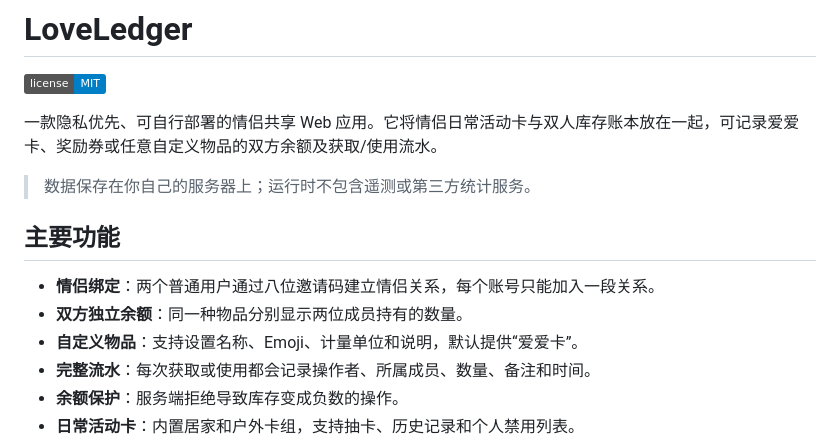
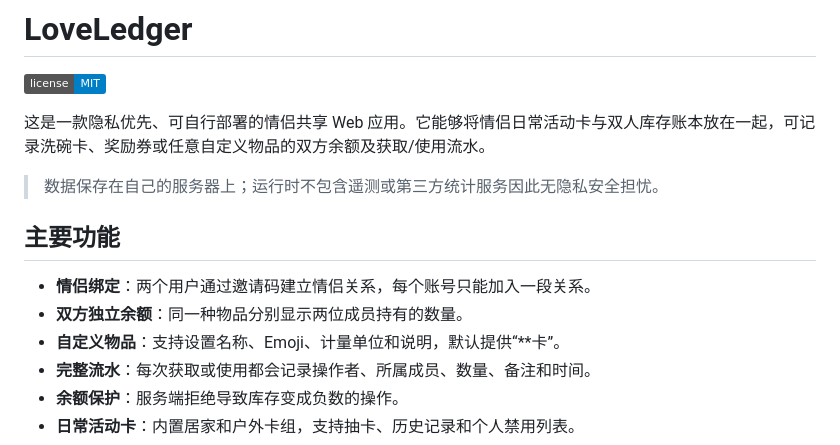
Before and after one commit to Demiannnn0417/LoveLedger-, a Markdown page: README.md, the part around the change. Drawn GitHub-style; badges without logos.

Commit message:
Revise README for improved clarity and accuracy
Updated descriptions for clarity and corrected minor phrasing issues.

```diff
--- a/README.md
+++ b/README.md
@@ -2,15 +2,15 @@
 
 [![License: MIT](https://img.shields.io/badge/license-MIT-blue.svg)](./LICENSE)
 
-一款隐私优先、可自行部署的情侣共享 Web 应用。它将情侣日常活动卡与双人库存账本放在一起，可记录爱爱卡、奖励券或任意自定义物品的双方余额及获取/使用流水。
+这是一款隐私优先、可自行部署的情侣共享 Web 应用。它能够将情侣日常活动卡与双人库存账本放在一起，可记录洗碗卡、奖励券或任意自定义物品的双方余额及获取/使用流水。
 
-> 数据保存在你自己的服务器上；运行时不包含遥测或第三方统计服务。
+> 数据保存在自己的服务器上；运行时不包含遥测或第三方统计服务因此无隐私安全担忧。
 
 ## 主要功能
 
-- **情侣绑定**：两个普通用户通过八位邀请码建立情侣关系，每个账号只能加入一段关系。
+- **情侣绑定**：两个用户通过邀请码建立情侣关系，每个账号只能加入一段关系。
 - **双方独立余额**：同一种物品分别显示两位成员持有的数量。
-- **自定义物品**：支持设置名称、Emoji、计量单位和说明，默认提供“爱爱卡”。
+- **自定义物品**：支持设置名称、Emoji、计量单位和说明，默认提供“**卡”。
 - **完整流水**：每次获取或使用都会记录操作者、所属成员、数量、备注和时间。
 - **余额保护**：服务端拒绝导致库存变成负数的操作。
 - **日常活动卡**：内置居家和户外卡组，支持抽卡、历史记录和个人禁用列表。
```
